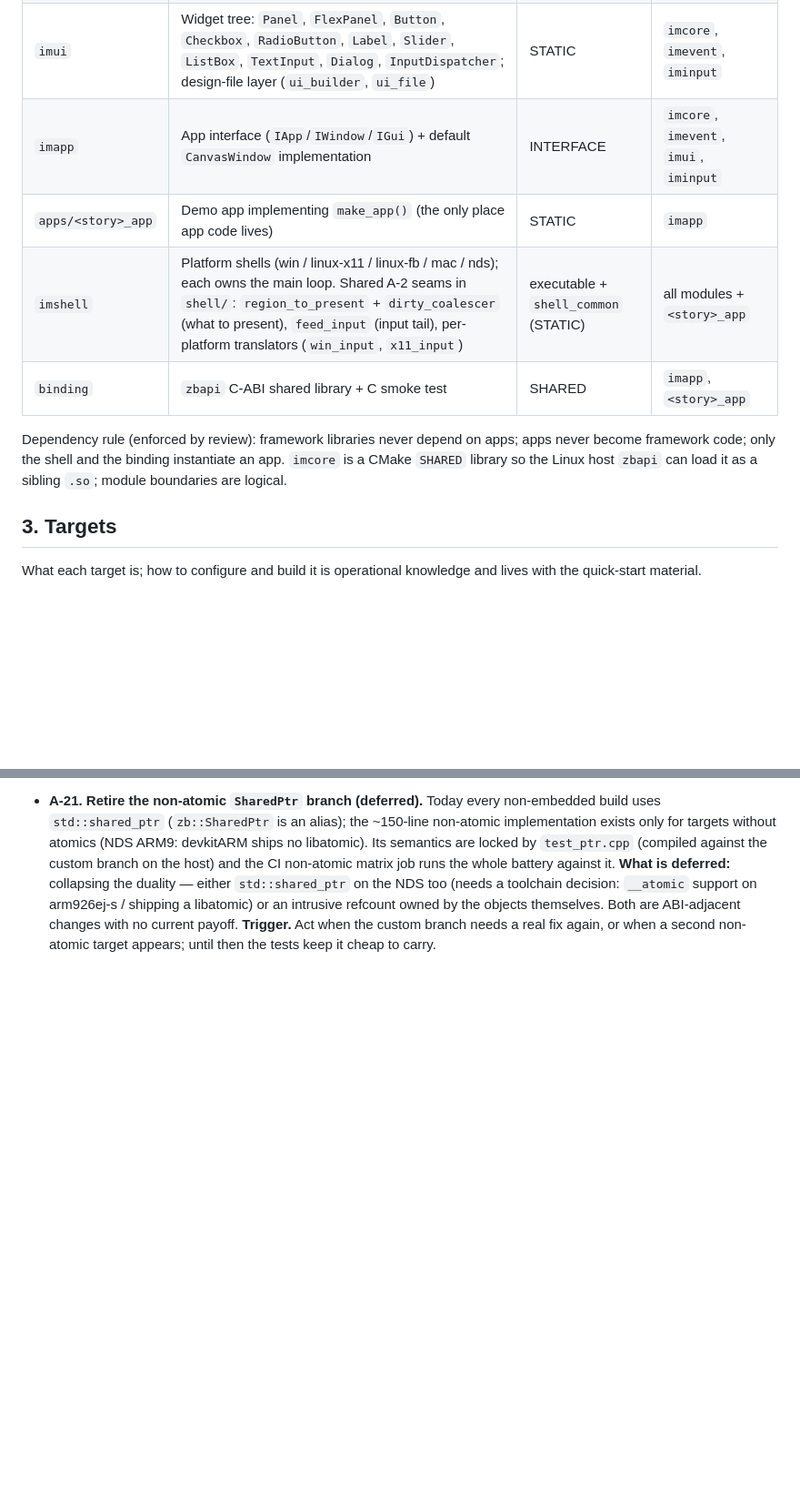
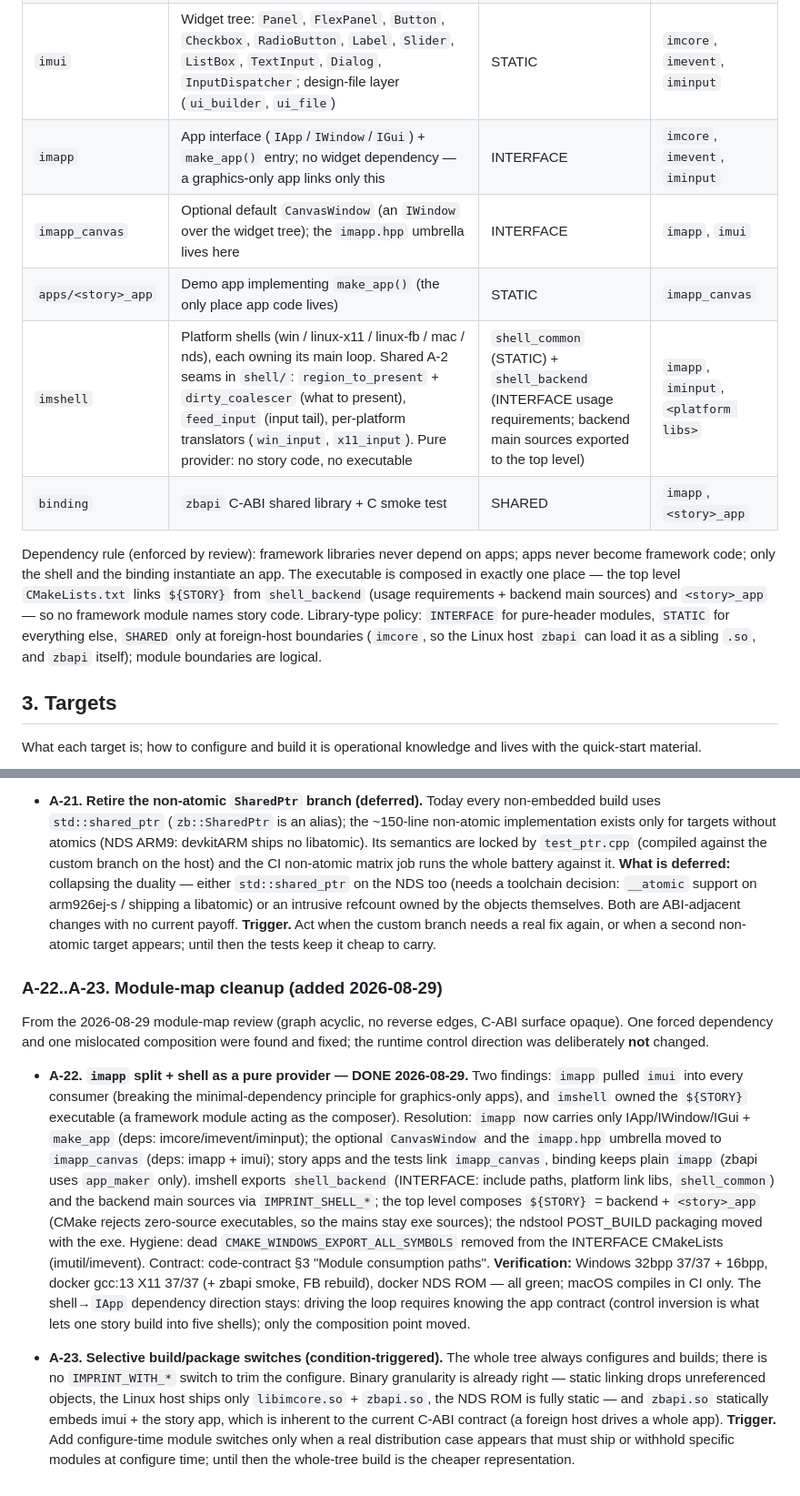
Before and after one commit to tyouhyou/imprint, a Markdown page: docs/ARCHITECTURE.md, 2 parts joined by grey strips. Shown at 91% size. Rendered like a GitHub page; blank space fills up the shorter version.

Commit message:
A-22 step 5: module map rewritten for the new wiring; A-22 closed, A-23 recorded

```diff
--- a/docs/ARCHITECTURE.md
+++ b/docs/ARCHITECTURE.md
@@ -30,15 +30,21 @@ other target uses the desktop defaults.
 | `iminput` | `input_event` POD + `key_code` enum                                                         | INTERFACE    | —                                   |
 | `imcore`  | Drawing kernel: `Graphics` (rasterizer, clipping, damage culling), compile-time `Color`, text (`GlyphProvider`, 5x7 bitmap, optional FreeType, UTF-8), codecs (`png`/`jpeg`, vendored stb) | SHARED | `imutil`                            |
 | `imui`    | Widget tree: `Panel`, `FlexPanel`, `Button`, `Checkbox`, `RadioButton`, `Label`, `Slider`, `ListBox`, `TextInput`, `Dialog`, `InputDispatcher`; design-file layer (`ui_builder`, `ui_file`) | STATIC | `imcore`, `imevent`, `iminput`      |
-| `imapp`   | App interface (`IApp`/`IWindow`/`IGui`) + default `CanvasWindow` implementation             | INTERFACE    | `imcore`, `imevent`, `imui`, `iminput` |
-| `apps/<story>_app` | Demo app implementing `make_app()` (the only place app code lives)                 | STATIC       | `imapp`                             |
-| `imshell` | Platform shells (win / linux-x11 / linux-fb / mac / nds); each owns the main loop. Shared A-2 seams in `shell/`: `region_to_present` + `dirty_coalescer` (what to present), `feed_input` (input tail), per-platform translators (`win_input`, `x11_input`) | executable + `shell_common` (STATIC) | all modules + `<story>_app` |
+| `imapp`   | App interface (`IApp`/`IWindow`/`IGui`) + `make_app()` entry; no widget dependency — a graphics-only app links only this | INTERFACE | `imcore`, `imevent`, `iminput` |
+| `imapp_canvas` | Optional default `CanvasWindow` (an `IWindow` over the widget tree); the `imapp.hpp` umbrella lives here | INTERFACE | `imapp`, `imui` |
+| `apps/<story>_app` | Demo app implementing `make_app()` (the only place app code lives)                 | STATIC       | `imapp_canvas`                      |
+| `imshell` | Platform shells (win / linux-x11 / linux-fb / mac / nds), each owning its main loop. Shared A-2 seams in `shell/`: `region_to_present` + `dirty_coalescer` (what to present), `feed_input` (input tail), per-platform translators (`win_input`, `x11_input`). Pure provider: no story code, no executable | `shell_common` (STATIC) + `shell_backend` (INTERFACE usage requirements; backend main sources exported to the top level) | `imapp`, `iminput`, `<platform libs>` |
 | `binding` | `zbapi` C-ABI shared library + C smoke test                                                | SHARED       | `imapp`, `<story>_app`              |
 
 Dependency rule (enforced by review): framework libraries never depend on
 apps; apps never become framework code; only the shell and the binding
-instantiate an app. `imcore` is a CMake `SHARED` library so the Linux host
-`zbapi` can load it as a sibling `.so`; module boundaries are logical.
+instantiate an app. The executable is composed in exactly one place — the
+top level `CMakeLists.txt` links `${STORY}` from `shell_backend` (usage
+requirements + backend main sources) and `<story>_app` — so no framework
+module names story code. Library-type policy: `INTERFACE` for pure-header
+modules, `STATIC` for everything else, `SHARED` only at foreign-host
+boundaries (`imcore`, so the Linux host `zbapi` can load it as a sibling
+`.so`, and `zbapi` itself); module boundaries are logical.
 
 ## 3. Targets
 
@@ -667,3 +673,45 @@ now. A-20 landed on 2026-08-29.
   ABI-adjacent changes with no current payoff. **Trigger.** Act when the
   custom branch needs a real fix again, or when a second non-atomic
   target appears; until then the tests keep it cheap to carry.
+
+### A-22..A-23. Module-map cleanup (added 2026-08-29)
+
+From the 2026-08-29 module-map review (graph acyclic, no reverse edges,
+C-ABI surface opaque). One forced dependency and one mislocated
+composition were found and fixed; the runtime control direction was
+deliberately **not** changed.
+
+- **A-22. `imapp` split + shell as a pure provider — DONE 2026-08-29.**
+  Two findings: `imapp` pulled `imui` into every consumer (breaking the
+  minimal-dependency principle for graphics-only apps), and `imshell`
+  owned the `${STORY}` executable (a framework module acting as the
+  composer). Resolution: `imapp` now carries only IApp/IWindow/IGui +
+  `make_app` (deps: imcore/imevent/iminput); the optional `CanvasWindow`
+  and the `imapp.hpp` umbrella moved to `imapp_canvas` (deps: imapp +
+  imui); story apps and the tests link `imapp_canvas`, binding keeps
+  plain `imapp` (zbapi uses `app_maker` only). imshell exports
+  `shell_backend` (INTERFACE: include paths, platform link libs,
+  `shell_common`) and the backend main sources via `IMPRINT_SHELL_*`;
+  the top level composes `${STORY}` = backend + `<story>_app` (CMake
+  rejects zero-source executables, so the mains stay exe sources); the
+  ndstool POST_BUILD packaging moved with the exe. Hygiene: dead
+  `CMAKE_WINDOWS_EXPORT_ALL_SYMBOLS` removed from the INTERFACE
+  CMakeLists (imutil/imevent). Contract: code-contract §3 "Module
+  consumption paths". **Verification:** Windows 32bpp 37/37 + 16bpp,
+  docker gcc:13 X11 37/37 (+ zbapi smoke, FB rebuild), docker NDS ROM —
+  all green; macOS compiles in CI only. The shell→`IApp` dependency
+  direction stays: driving the loop requires knowing the app contract
+  (control inversion is what lets one story build into five shells);
+  only the composition point moved.
+
+- **A-23. Selective build/package switches (condition-triggered).**
+  The whole tree always configures and builds; there is no
+  `IMPRINT_WITH_*` switch to trim the configure. Binary granularity is
+  already right — static linking drops unreferenced objects, the Linux
+  host ships only `libimcore.so` + `zbapi.so`, the NDS ROM is fully
+  static — and `zbapi.so` statically embeds imui + the story app, which
+  is inherent to the current C-ABI contract (a foreign host drives a
+  whole app). **Trigger.** Add configure-time module switches only when
+  a real distribution case appears that must ship or withhold specific
+  modules at configure time; until then the whole-tree build is the
+  cheaper representation.
```
